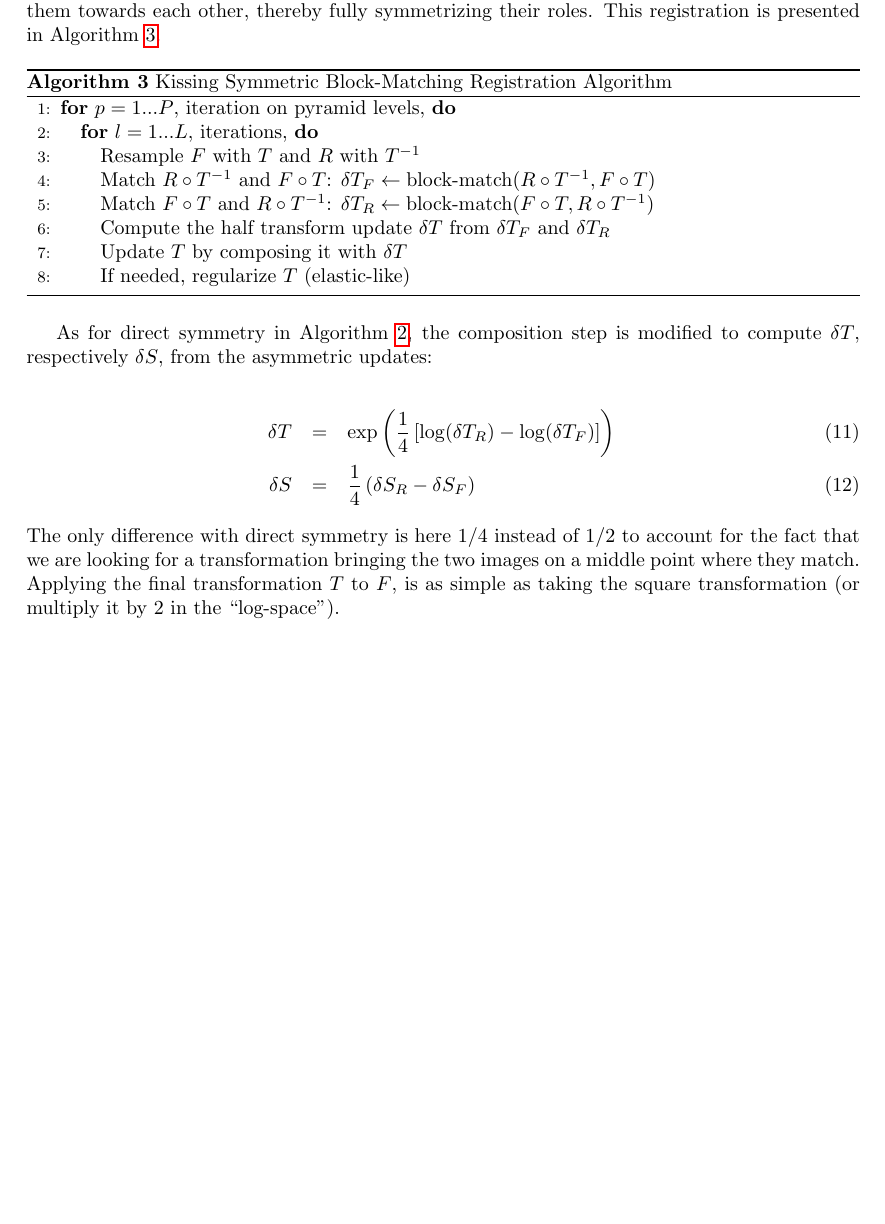
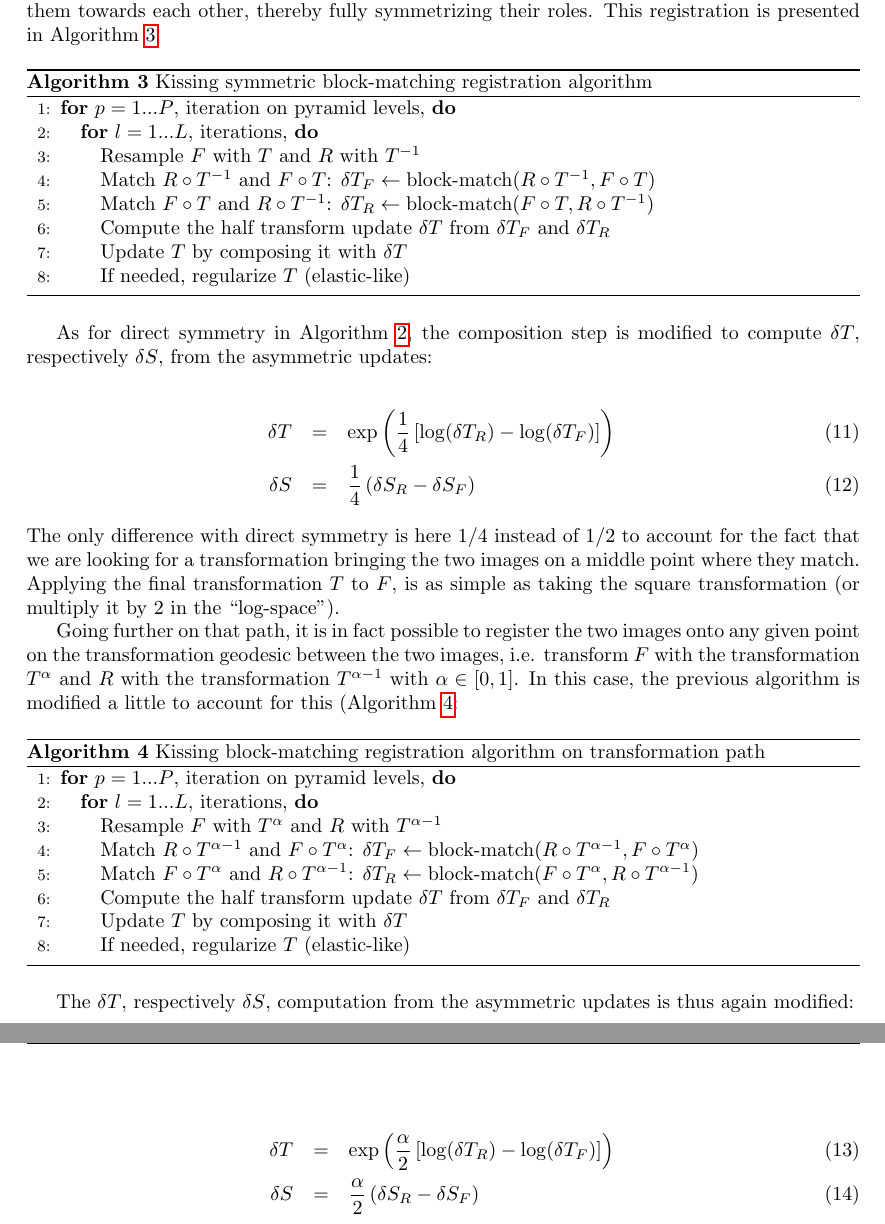
Before and after one commit to ocommowi/registration-article, a LaTeX paper (Registration_Article.tex): part of page 8 of 10 before the commit and two parts of pages 8 and 9 of 11 after it, the two joined at a grey line, cut so that both start at the same text, the shorter picture padded with empty space. Compiled offline with pdfLaTeX.

Commit message:
Add registration to any point on transformation path

```diff
--- a/Registration_Article.tex
+++ b/Registration_Article.tex
@@ -232,7 +232,7 @@ Again, $T$ and $\delta T$ are replaced by $S$ and $\delta S$ when dealing with n
 In direct symmetry, the images roles are not completely symmetric. In fact, one image in each way (from $F \circ T$ to $R$ and from $R \circ T^{-1}$ to $F$) is never resampled: the transformation is applied only to one image at a time. Kissing symmetry instead seeks the transformation $T$ so that $R \circ T^{-1}$ and $F \circ T$ match. $T$ now encodes the half transformation between the images: this amounts to looking for an intermediate position in between the two images by moving both of them towards each other, thereby fully symmetrizing their roles. This registration is presented in Algorithm~\ref{algo:kSymReg}.
 
 \begin{algorithm}[!htbp]
-\caption{Kissing Symmetric Block-Matching Registration Algorithm}
+\caption{Kissing symmetric block-matching registration algorithm}
 \label{algo:kSymReg}
 \begin{algorithmic}[1]
   \FOR{$p=1...P$, iteration on pyramid levels,}
@@ -255,6 +255,32 @@ As for direct symmetry in Algorithm~\ref{algo:symReg}, the composition step is m
 \end{eqnarray}
 The only difference with direct symmetry is here $1/4$ instead of $1/2$ to account for the fact that we are looking for a transformation bringing the two images on a middle point where they match. Applying the final transformation $T$ to $F$, is as simple as taking the square transformation (or multiply it by 2 in the ``log-space'').
 
+Going further on that path, it is in fact possible to register the two images onto any given point on the transformation geodesic between the two images, i.e. transform $F$ with the transformation $T^{\alpha}$ and $R$ with the transformation $T^{\alpha - 1}$ with $\alpha \in [0,1]$. In this case, the previous algorithm is modified a little to account for this (Algorithm~\ref{algo:kSymAnyPointReg}:
+
+\begin{algorithm}[!htbp]
+\caption{Kissing block-matching registration algorithm on transformation path}
+\label{algo:kSymAnyPointReg}
+\begin{algorithmic}[1]
+  \FOR{$p=1...P$, iteration on pyramid levels,}
+    \FOR{$l=1...L$, iterations,}
+      \STATE{Resample $F$ with $T^{\alpha}$ and $R$ with $T^{\alpha - 1}$}
+      \STATE{Match $R \circ T^{\alpha - 1}$ and $F \circ T^{\alpha}$: $\delta T_F \leftarrow \text{block-match} (R \circ T^{\alpha - 1},F \circ T^{\alpha})$}
+      \STATE{Match $F \circ T^{\alpha}$ and $R \circ T^{\alpha - 1}$: $\delta T_R \leftarrow \text{block-match} (F \circ T^{\alpha},R \circ T^{\alpha - 1})$}
+      \STATE{Compute the half transform update $\delta T$ from $\delta T_F$ and $\delta T_R$}
+      \STATE{Update $T$ by composing it with $\delta T$}
+      \STATE{If needed, regularize $T$ (elastic-like)}
+    \ENDFOR
+  \ENDFOR
+\end{algorithmic}
+\end{algorithm}
+
+The $\delta T$, respectively $\delta S$, computation from the asymmetric updates is thus again modified:
+
+\begin{eqnarray}
+	\delta T & = & \exp\left(\frac{\alpha}{2} \left[ \log(\delta T_R) - \log(\delta T_F)\right] \right) \\
+	\delta S & = & \frac{\alpha}{2} \left(\delta S_R - \delta S_F\right)
+\end{eqnarray}
+
 \newpage
 
 \bibliographystyle{plain}
```
Also changed, not shown: Registration_Article.pdf, Registration_Article.tex (4 more changed lines).
